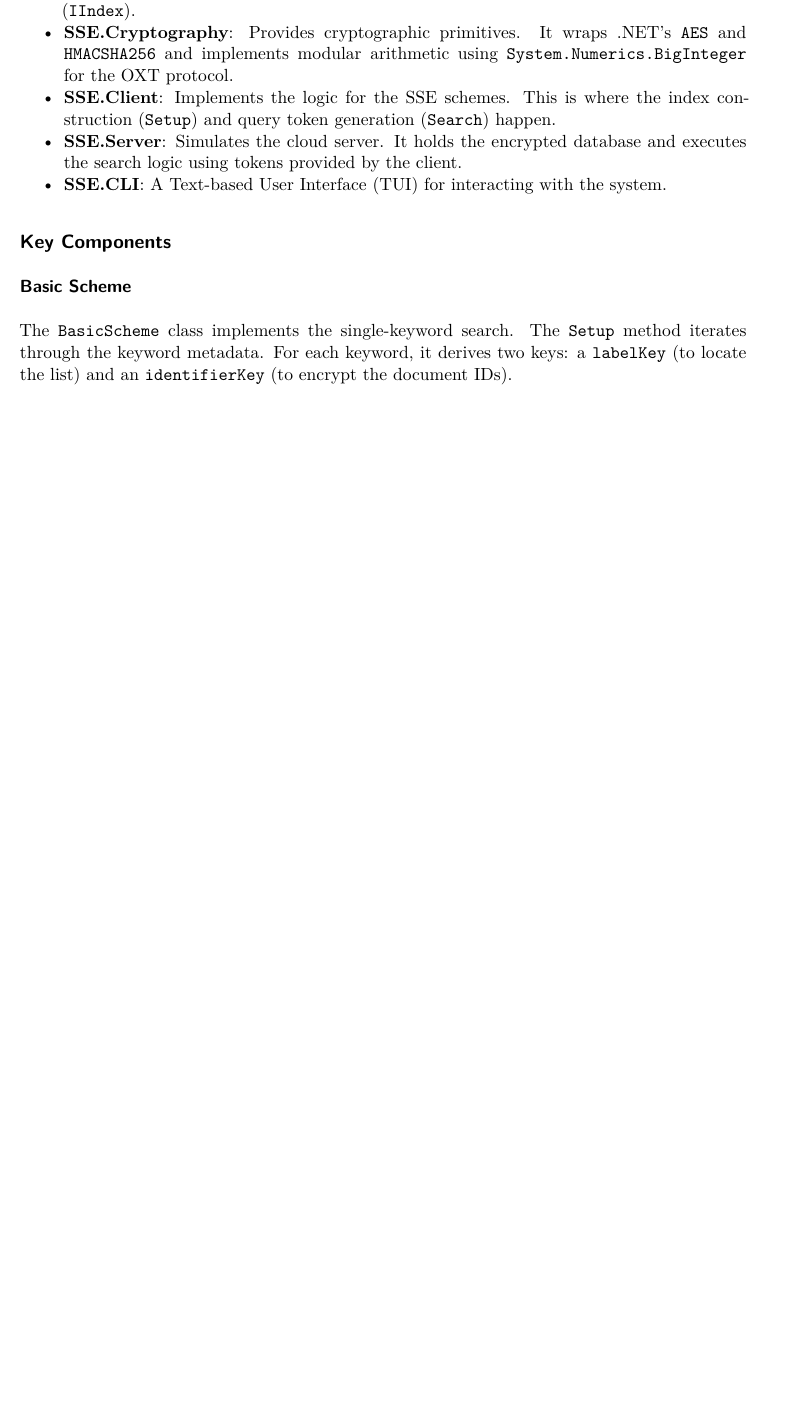
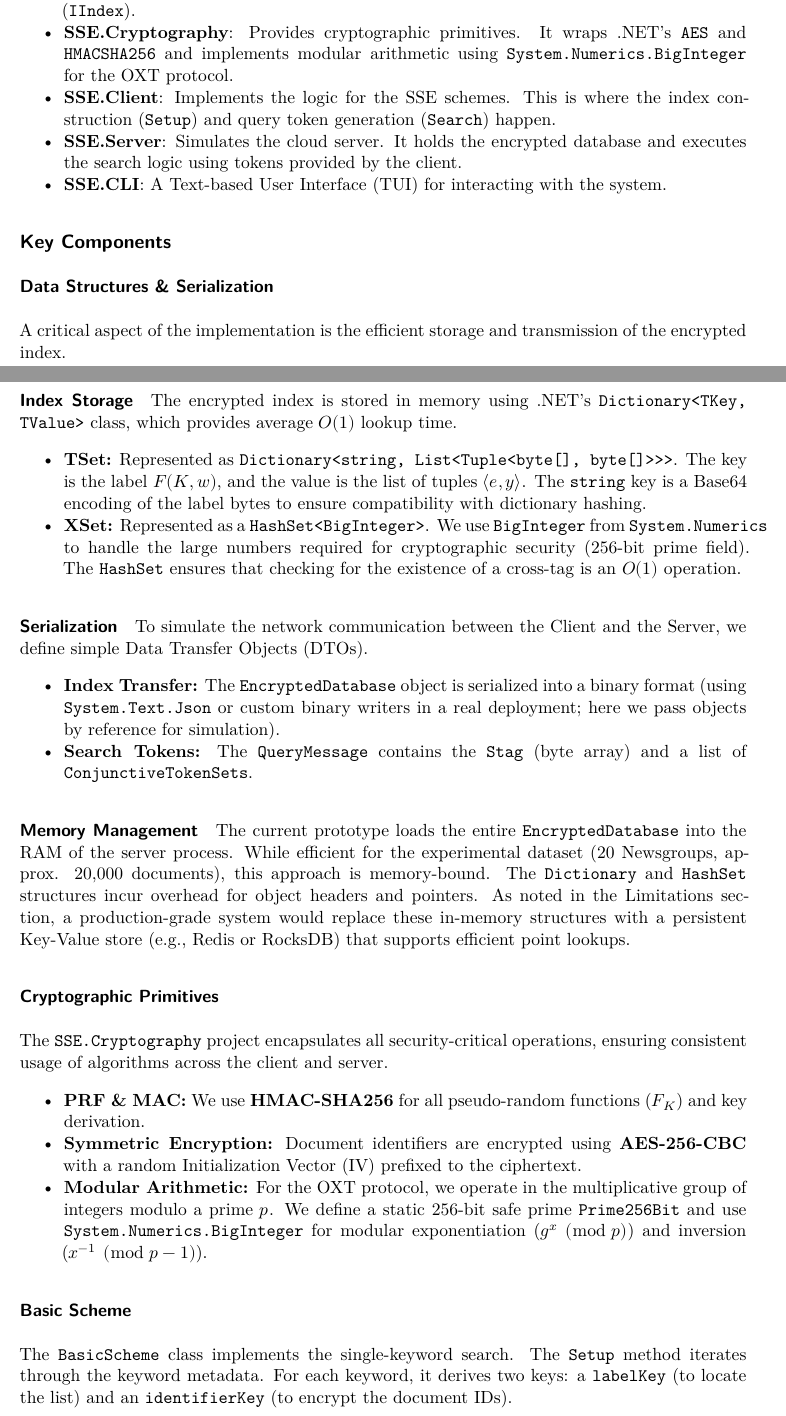
Before and after one commit to flotti97/SSE.Prototype, a Quarto document (paper/paper.qmd): part of page 5 of 13 before the commit and two parts of pages 5 and 6 of 14 after it, the two joined at a grey line, cut so that both start at the same text, the shorter picture padded with empty space. Rendered offline with R 4.5, knitr and Pandoc in place of Quarto, then LaTeX, with nearby package versions; drawn as R Markdown's standard PDF in place of the format the file asks for.

Commit message:
feat: add detailed explanation of data structures, serialization, and cryptographic primitives

```diff
--- a/paper/paper.qmd
+++ b/paper/paper.qmd
@@ -155,6 +155,33 @@ The prototype is implemented in **C#** using **.NET 8**, leveraging its strong t
 -   **SSE.CLI**: A Text-based User Interface (TUI) for interacting with the system.
 
 ## Key Components
+
+### Data Structures & Serialization
+
+A critical aspect of the implementation is the efficient storage and transmission of the encrypted index.
+
+#### Index Storage
+The encrypted index is stored in memory using .NET's `Dictionary<TKey, TValue>` class, which provides average $O(1)$ lookup time.
+
+- **TSet:** Represented as `Dictionary<string, List<Tuple<byte[], byte[]>>>`. The key is the label $F(K, w)$, and the value is the list of tuples $\langle e, y \rangle$. The `string` key is a Base64 encoding of the label bytes to ensure compatibility with dictionary hashing.
+- **XSet:** Represented as a `HashSet<BigInteger>`. We use `BigInteger` from `System.Numerics` to handle the large numbers required for cryptographic security (256-bit prime field). The `HashSet` ensures that checking for the existence of a cross-tag is an $O(1)$ operation.
+
+#### Serialization
+To simulate the network communication between the Client and the Server, we define simple Data Transfer Objects (DTOs).
+
+- **Index Transfer:** The `EncryptedDatabase` object is serialized into a binary format (using `System.Text.Json` or custom binary writers in a real deployment; here we pass objects by reference for simulation).
+- **Search Tokens:** The `QueryMessage` contains the `Stag` (byte array) and a list of `ConjunctiveTokenSets`.
+
+#### Memory Management
+The current prototype loads the entire `EncryptedDatabase` into the RAM of the server process. While efficient for the experimental dataset (20 Newsgroups, approx. 20,000 documents), this approach is memory-bound. The `Dictionary` and `HashSet` structures incur overhead for object headers and pointers. As noted in the Limitations section, a production-grade system would replace these in-memory structures with a persistent Key-Value store (e.g., Redis or RocksDB) that supports efficient point lookups.
+
+### Cryptographic Primitives
+
+The `SSE.Cryptography` project encapsulates all security-critical operations, ensuring consistent usage of algorithms across the client and server.
+
+-   **PRF & MAC:** We use **HMAC-SHA256** for all pseudo-random functions ($F_K$) and key derivation.
+-   **Symmetric Encryption:** Document identifiers are encrypted using **AES-256-CBC** with a random Initialization Vector (IV) prefixed to the ciphertext.
+-   **Modular Arithmetic:** For the OXT protocol, we operate in the multiplicative group of integers modulo a prime $p$. We define a static 256-bit safe prime `Prime256Bit` and use `System.Numerics.BigInteger` for modular exponentiation ($g^x \pmod p$) and inversion ($x^{-1} \pmod {p-1}$).
 
 ### Basic Scheme
 
```
